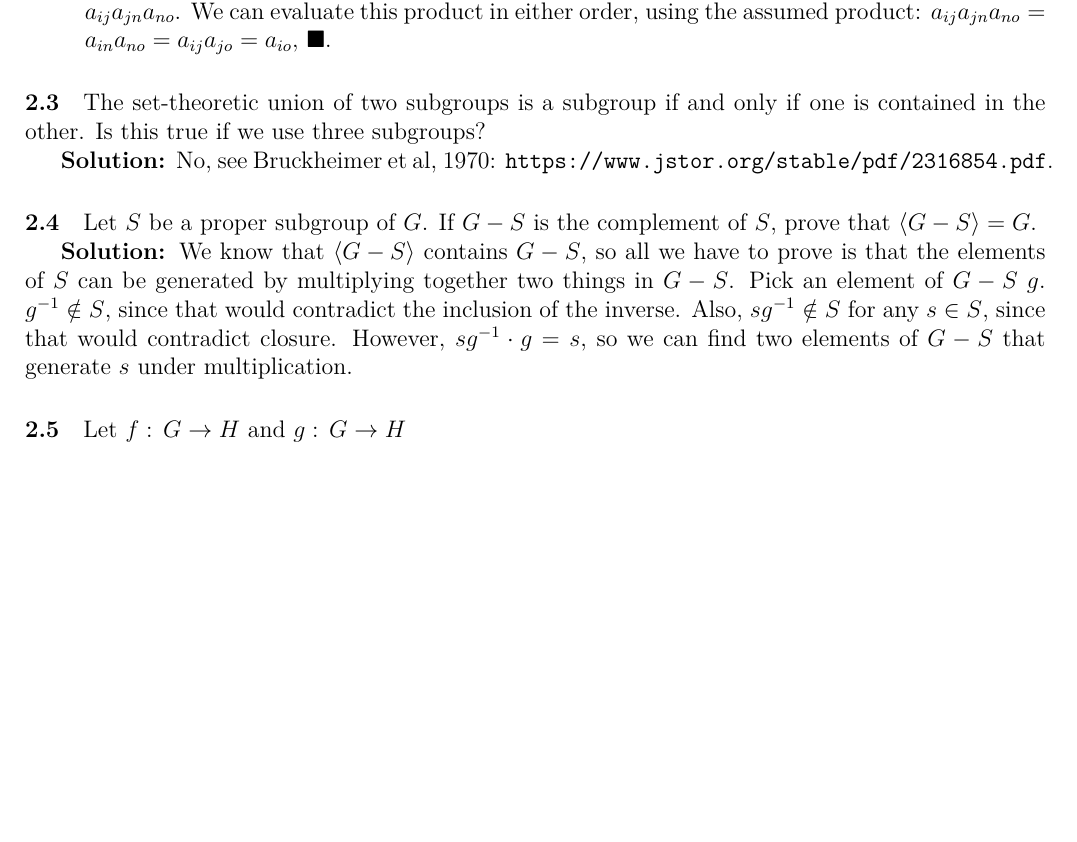
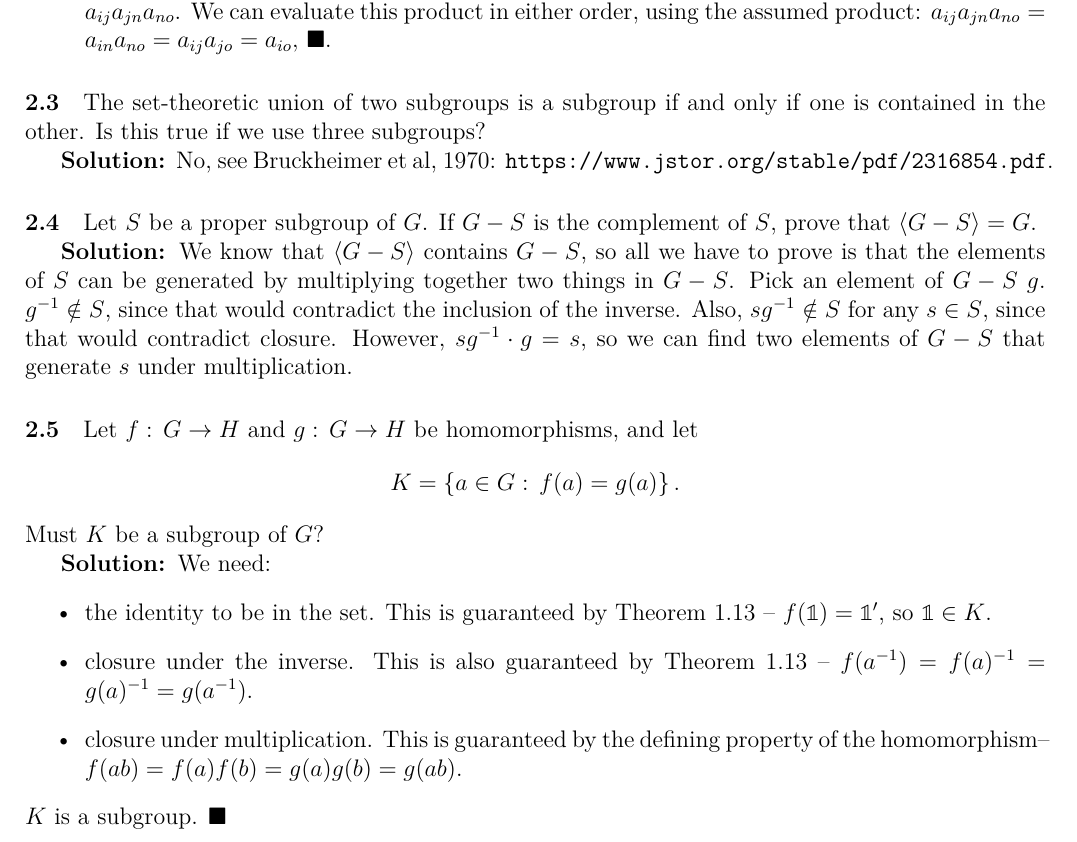
Before and after one commit to bcriger/examples, a LaTeX document (textbooks/Rotman_Intro_to_Group_Theory.tex): part of page 3 of 3, cut so that both start at the same text, the shorter picture padded with empty space. Compiled offline with XeLaTeX.

Commit message:
proved a thing

```diff
--- a/textbooks/Rotman_Intro_to_Group_Theory.tex
+++ b/textbooks/Rotman_Intro_to_Group_Theory.tex
@@ -27,6 +27,8 @@
 \renewcommand{\iff}{\textrm{if and only if}\xspace}
 \providecommand{\inv}{^{-1}}
 \providecommand{\gen}[1]{\left \langle #1 \right \rangle}
+\providecommand{\hism}{homomorphism\xspace}
+\providecommand{\iism}{isomorphism\xspace}
 
 \title{An Introduction to the Theory of Groups}
 \author{Joseph J. Rotman}
@@ -153,5 +155,20 @@ Also, $sg^{-1} \notin S$ for any $s \in S$, since that would contradict closure.
 However, $sg^{-1} \cdot g = s$, so we can find two elements of $G - S$ that generate $s$ under multiplication.
 
 \paragraph*{2.5}
-Let $f: \, G \rightarrow H$ and $g: \, G \rightarrow H$
+Let $f: \, G \rightarrow H$ and $g: \, G \rightarrow H$ be \hism{s}, and let
+\begin{equation*}
+K = \set{a \in G: \, f(a) = g(a)}.
+\end{equation*}
+Must $K$ be a subgroup of $G$?
+
+\soln We need:
+\begin{itemize}
+	\item the identity to be in the set.
+	This is guaranteed by Theorem 1.13 -- $f(\id) = \id'$, so $\id \in K$.
+	\item closure under the inverse.
+	This is also guaranteed by Theorem 1.13 -- $f(a\inv) = f(a)\inv = g(a)\inv = g(a\inv)$.
+	\item closure under multiplication.
+	This is guaranteed by the defining property of the \hism -- $f(a b) = f(a) f(b) = g(a) g(b) = g(a b)$.
+\end{itemize}
+$K$ is a subgroup. $\blacksquare$
 \end{document}
```
Also changed, not shown: textbooks/Rotman_Intro_to_Group_Theory.pdf.
